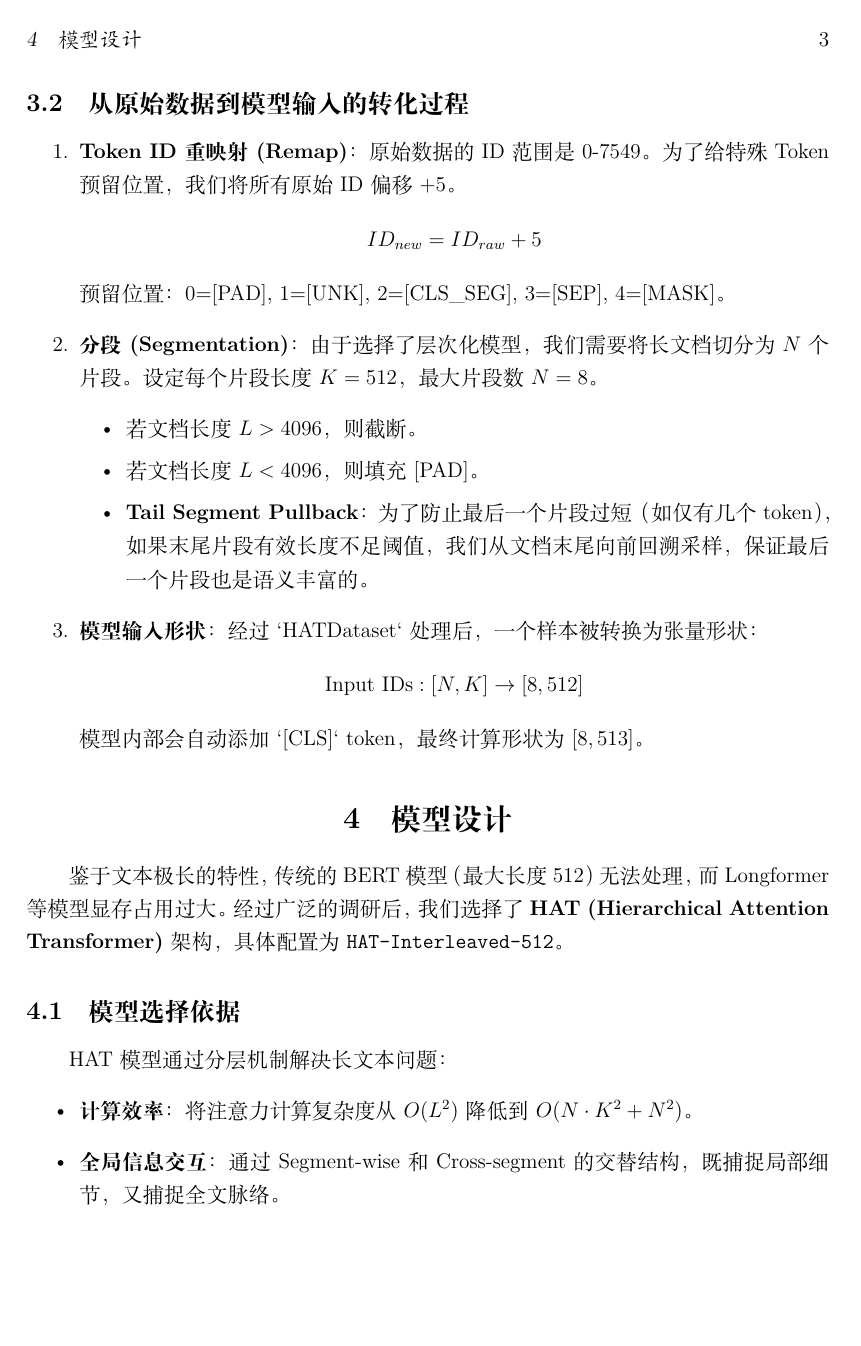
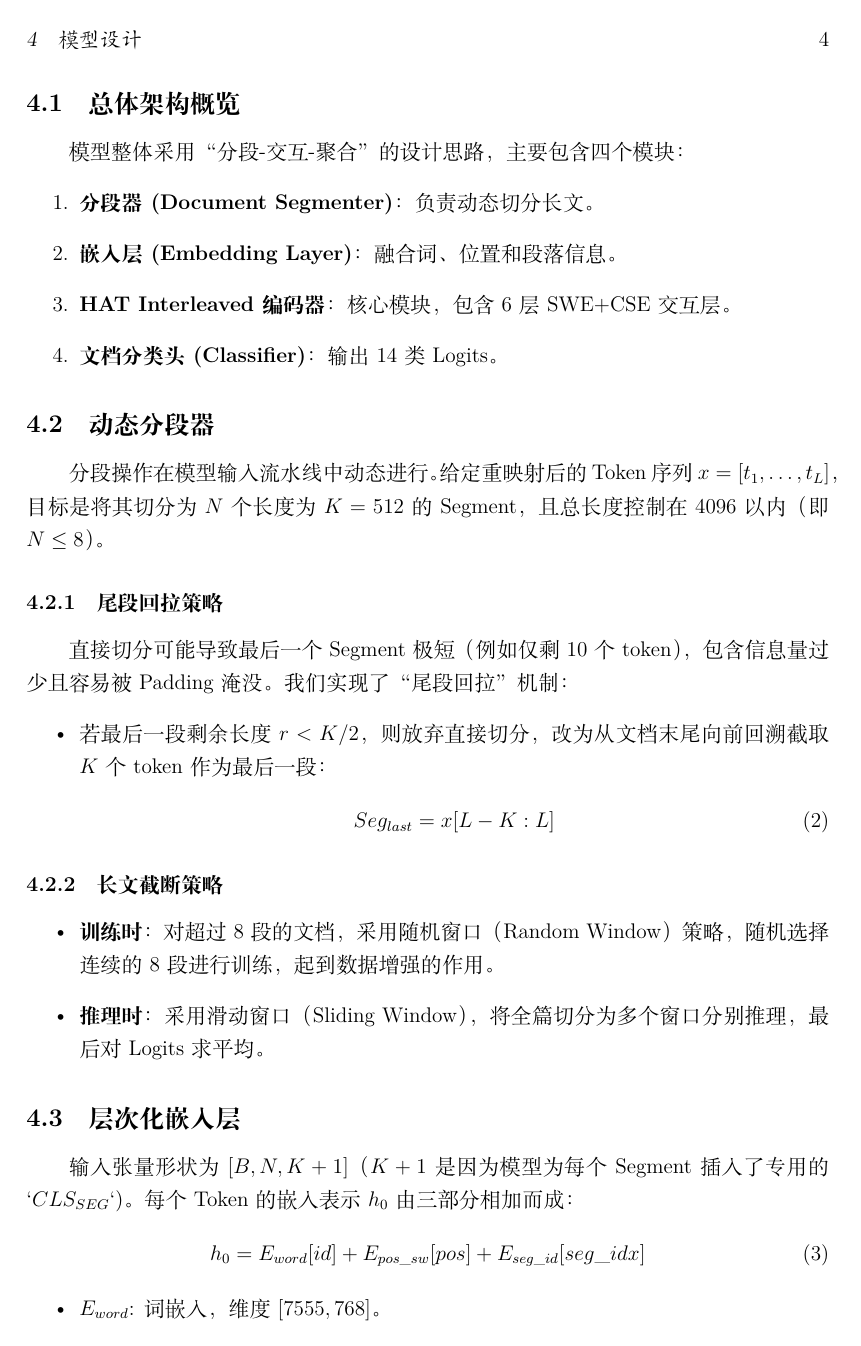
Before and after one commit to acac-yep/tianchi, a LaTeX document (report/report.tex): page 3 of 8 before the commit and page 4 of 10 after it. Compiled offline with XeLaTeX.

Commit message:
report update

```diff
--- a/report/report.tex
+++ b/report/report.tex
@@ -89,8 +83,4 @@
 
-\subsection{从原始数据到模型输入的转化过程}
+\subsection{数据特征分析}
+我们编写了 `TextLengthAnalyzer` 和 `ClassDistributionAnalyzer` 脚本，对 200,000 条训练样本和 50,000 条测试样本进行了详尽的统计分析。
 
-\begin{enumerate}
-    \item \textbf{Token ID 重映射 (Remap)}：
-    原始数据的 ID 范围是 0-7549。为了给特殊 Token 预留位置，我们将所有原始 ID 偏移 +5。
-    \[ ID_{new} = ID_{raw} + 5 \]
-    预留位置：0=[PAD], 1=[UNK], 2=[CLS\_SEG], 3=[SEP], 4=[MASK]。
@@ -97,14 +94,4 @@
 
-    \item \textbf{分段 (Segmentation)}：
-    由于选择了层次化模型，我们需要将长文档切分为 $N$ 个片段。设定每个片段长度 $K=512$，最大片段数 $N=8$。
-    \begin{itemize}
-        \item 若文档长度 $L > 4096$，则截断。
-        \item 若文档长度 $L < 4096$，则填充 [PAD]。
-        \item \textbf{Tail Segment Pullback}：为了防止最后一个片段过短（如仅有几个 token），如果末尾片段有效长度不足阈值，我们从文档末尾向前回溯采样，保证最后一个片段也是语义丰富的。
-    \end{itemize}
+\subsubsection{类别不平衡与词表}
+数据共包含 14 个类别，类别分布极不平衡，最大类与最小类的样本比例约为 43:1。词汇表（Vocab）总规模约为 6,977，Token ID 范围为 0-7549，未登录词（OOV）极低。这提示我们需要在 Loss 函数层面引入类别平衡策略。
 
-    \item \textbf{模型输入形状}：
-    经过 `HATDataset` 处理后，一个样本被转换为张量形状：
-    \[ \text{Input IDs}: [N, K] \rightarrow [8, 512] \]
-    模型内部会自动添加 `[CLS]` token，最终计算形状为 $[8, 513]$。
-\end{enumerate}
@@ -111,15 +111,41 @@
 
 \section{模型设计}
 
-鉴于文本极长的特性，传统的 BERT 模型（最大长度 512）无法处理，而 Longformer 等模型显存占用过大。经过广泛的调研后，我们选择了 \textbf{HAT (Hierarchical Attention Transformer)} 架构，具体配置为 \texttt{HAT-Interleaved-512}。
+针对长文档分类任务，单纯截断或使用稀疏注意力（Longformer）虽能处理长文，但在捕捉层级结构方面略显不足。Chalkidis 等人的研究表明，分层 Transformer（HAT）在保持计算高效的同时，性能往往优于纯稀疏注意力模型。
+因此，我们设计了 HAT-Interleaved 512 模型作为主力架构，参数量约 90-100M，旨在充分利用 4 x H800 的算力，原生支持 4096 tokens 的上下文。
 
-\subsection{模型选择依据}
-HAT 模型通过分层机制解决长文本问题：
+\subsection{总体架构概览}
+模型整体采用“分段-交互-聚合”的设计思路，主要包含四个模块：
+\begin{enumerate}
+    \item \textbf{分段器 (Document Segmenter)}：负责动态切分长文。
+    \item \textbf{嵌入层 (Embedding Layer)}：融合词、位置和段落信息。
+    \item \textbf{HAT Interleaved 编码器}：核心模块，包含 6 层 SWE+CSE 交互层。
+    \item \textbf{文档分类头 (Classifier)}：输出 14 类 Logits。
+\end{enumerate}
+
+\subsection{动态分段器}
+分段操作在模型输入流水线中动态进行。给定重映射后的 Token 序列 $x = [t_1, \dots, t_L]$，目标是将其切分为 $N$ 个长度为 $K=512$ 的 Segment，且总长度控制在 4096 以内（即 $N \le 8$）。
+
+\subsubsection{尾段回拉策略}
+直接切分可能导致最后一个 Segment 极短（例如仅剩 10 个 token），包含信息量过少且容易被 Padding 淹没。我们实现了“尾段回拉”机制：
 \begin{itemize}
-    \item \textbf{计算效率}：将注意力计算复杂度从 $O(L^2)$ 降低到 $O(N \cdot K^2 + N^2)$。
-    \item \textbf{全局信息交互}：通过 Segment-wise 和 Cross-segment 的交替结构，既捕捉局部细节，又捕捉全文脉络。
+    \item 若最后一段剩余长度 $r < K/2$，则放弃直接切分，改为从文档末尾向前回溯截取 $K$ 个 token 作为最后一段：
+    \begin{equation}
+        Seg_{last} = x[L-K : L]
+    \end{equation}
 \end{itemize}
 
-\subsection{模型原理}
-我们的模型由 6 层 `HATLayer` 堆叠而成。每一层包含三个步骤：
+\subsubsection{长文截断策略}
+\begin{itemize}
+    \item \textbf{训练时}：对超过 8 段的文档，采用随机窗口（Random Window）策略，随机选择连续的 8 段进行训练，起到数据增强的作用。
+    \item \textbf{推理时}：采用滑动窗口（Sliding Window），将全篇切分为多个窗口分别推理，最后对 Logits 求平均。
+\end{itemize}
 
+\subsection{层次化嵌入层}
+输入张量形状为 $[B, N, K+1]$（$K+1$ 是因为模型为每个 Segment 插入了专用的$`CLS_{SEG}`$)。每个 Token 的嵌入表示 $h_0$ 由三部分相加而成：
+\begin{equation}
+    h_0 = E_{word}[id] + E_{pos\_sw}[pos] + E_{seg\_id}[seg\_idx]
+\end{equation}
+\begin{itemize}
+    \item $E_{word}$: 词嵌入，维度 $[7555, 768]$。
+    \item $E_{pos\_sw}$: 段内位置嵌入，维度 $[513, 768]$。
```
Also changed, not shown: report/report.tex (70 more changed lines).
